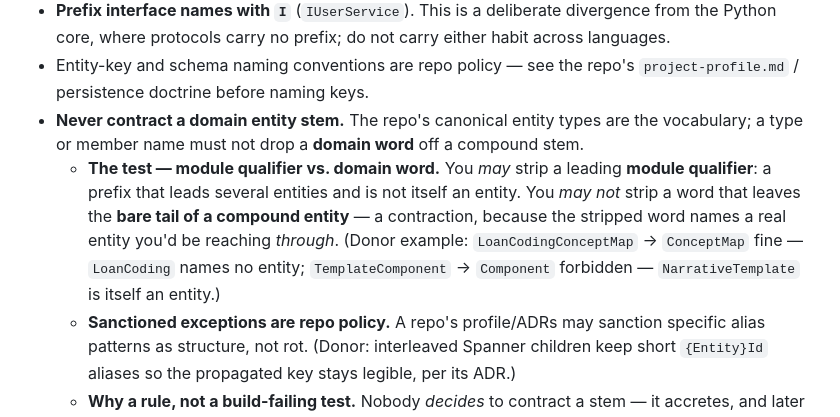
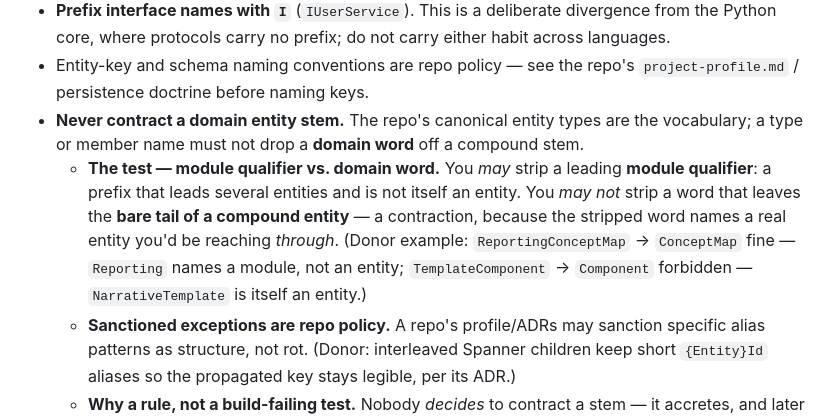
Before and after one commit to jicata/skills, a Markdown page: doctrine/backend-dotnet.md, the part around the change. Drawn GitHub-style.

Commit message:
scrub: anonymize the module-qualifier example in backend-dotnet
The donor example named a product slice from the donor stack. The
rule only needs a qualifier that names a module rather than an entity,
so use a neutral one.

Co-Authored-By: Claude Opus 5.5 <noreply@anthropic.com>

```diff
--- a/doctrine/backend-dotnet.md
+++ b/doctrine/backend-dotnet.md
@@ -24,7 +24,7 @@ Written for modern .NET — C# 10+, ASP.NET Core, EF Core. Repo-specifics — ta
 - **Prefix interface names with `I`** (`IUserService`). This is a deliberate divergence from the Python core, where protocols carry no prefix; do not carry either habit across languages.
 - Entity-key and schema naming conventions are repo policy — see the repo's `project-profile.md` / persistence doctrine before naming keys.
 - **Never contract a domain entity stem.** The repo's canonical entity types are the vocabulary; a type or member name must not drop a **domain word** off a compound stem.
-  - **The test — module qualifier vs. domain word.** You *may* strip a leading **module qualifier**: a prefix that leads several entities and is not itself an entity. You *may not* strip a word that leaves the **bare tail of a compound entity** — a contraction, because the stripped word names a real entity you'd be reaching *through*. (Donor example: `LoanCodingConceptMap` → `ConceptMap` fine — `LoanCoding` names no entity; `TemplateComponent` → `Component` forbidden — `NarrativeTemplate` is itself an entity.)
+  - **The test — module qualifier vs. domain word.** You *may* strip a leading **module qualifier**: a prefix that leads several entities and is not itself an entity. You *may not* strip a word that leaves the **bare tail of a compound entity** — a contraction, because the stripped word names a real entity you'd be reaching *through*. (Donor example: `ReportingConceptMap` → `ConceptMap` fine — `Reporting` names a module, not an entity; `TemplateComponent` → `Component` forbidden — `NarrativeTemplate` is itself an entity.)
   - **Sanctioned exceptions are repo policy.** A repo's profile/ADRs may sanction specific alias patterns as structure, not rot. (Donor: interleaved Spanner children keep short `{Entity}Id` aliases so the propagated key stays legible, per its ADR.)
   - **Why a rule, not a build-failing test.** Nobody *decides* to contract a stem — it accretes, and later PRDs copy the habit (donor scar: a full sweep PRD was needed to undo it). A reflective architecture test to police it was designed and judged overkill: making the rule *correct* required more machinery (module-prefix derivation, an exemption list) than the rot it guards. When code is agent-authored and agent-reviewed, the cheapest effective guard is doctrine that fires at authoring and review time. **Reviewer heuristic:** a new type/member whose leading word is the tail of a compound entity is the smell — rename to the full stem, or, if it is a repo-sanctioned structural alias, say so explicitly in the diff.
 
```
